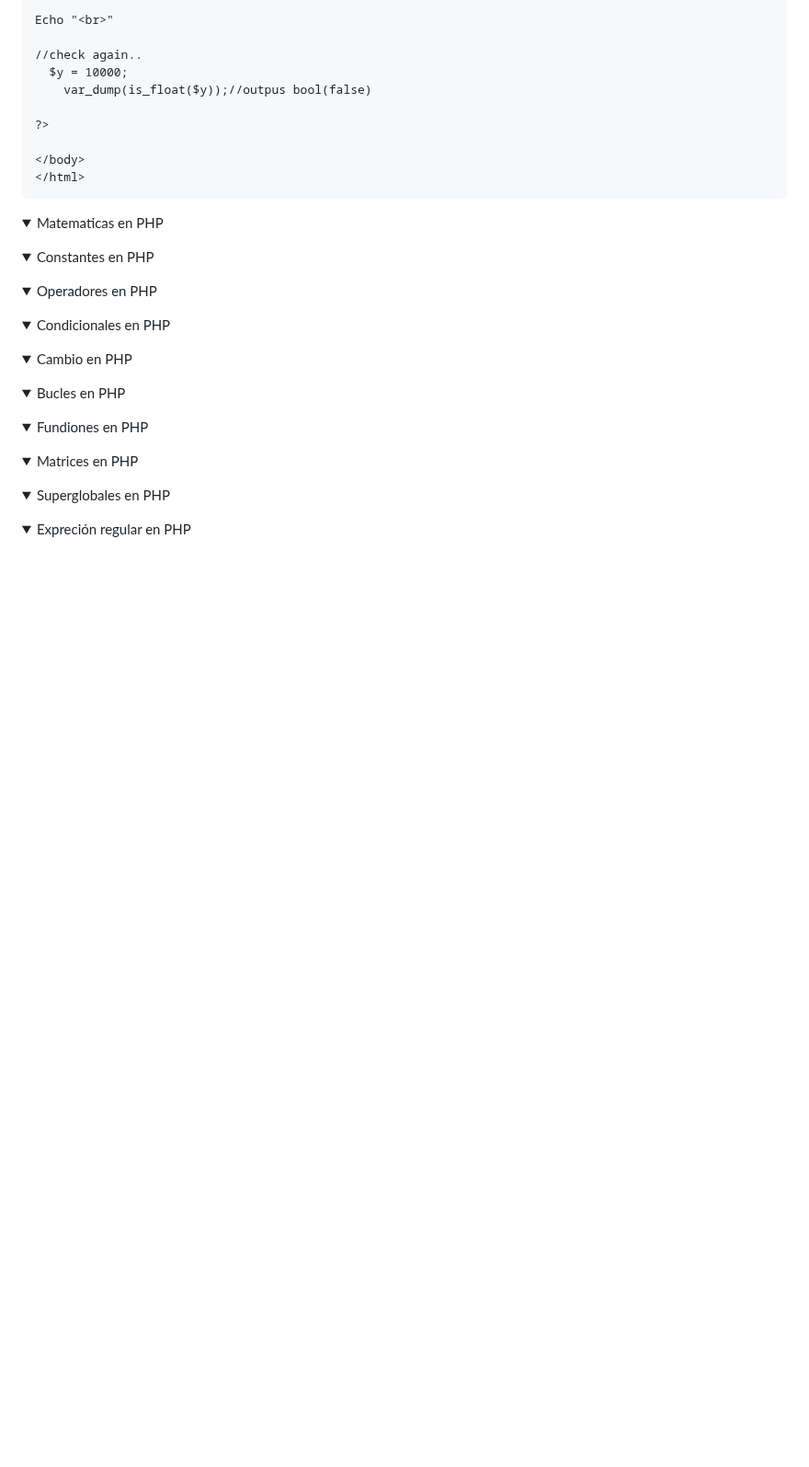
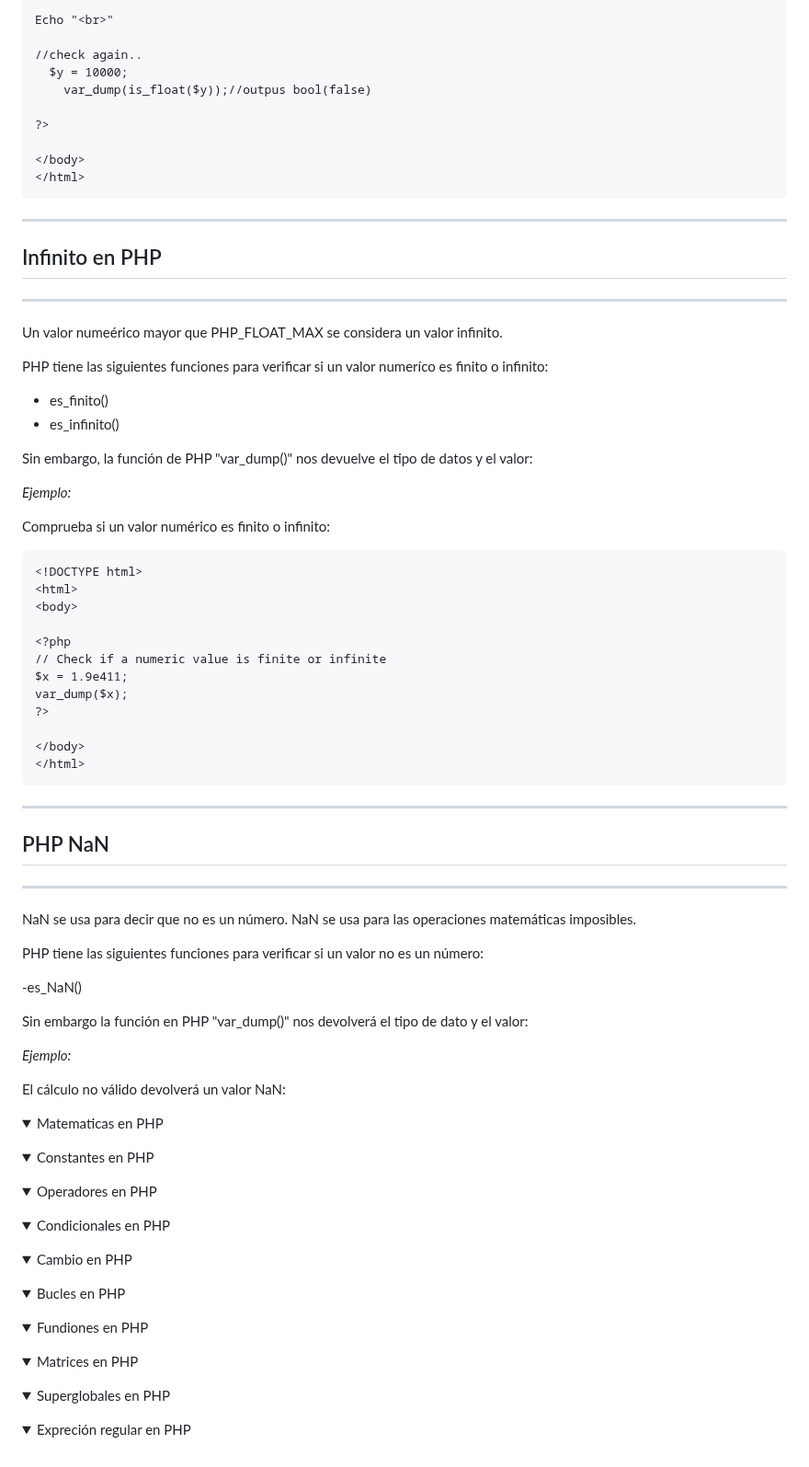
Before and after one commit to Brayan-Hc11/PHP, a Markdown page: README.md, the part around the change. Shown at 92% size. Drawn GitHub-style; folded sections open; blank space fills up the shorter version.

```diff
--- a/README.md
+++ b/README.md
@@ -939,6 +939,54 @@ Echo "<br>"
 </html>
 ~~~
 
+***
+## Infinito en PHP
+
+***
+Un valor numeérico mayor que PHP_FLOAT_MAX se considera un valor infinito.
+
+PHP tiene las siguientes funciones para verificar si un valor numeríco es finito o infinito:
+
+- es_finito()
+- es_infinito()
+
+Sin embargo, la función de PHP "var_dump()" nos devuelve el tipo de datos y el valor:
+
+_Ejemplo:_
+
+Comprueba si un valor numérico es finito o infinito:
+~~~
+<!DOCTYPE html>
+<html>
+<body>
+
+<?php
+// Check if a numeric value is finite or infinite
+$x = 1.9e411;
+var_dump($x);
+?>
+
+</body>
+</html>
+~~~
+***
+
+## PHP NaN
+***
+
+NaN se usa para decir que no es un número. NaN se usa para las operaciones matemáticas imposibles.
+
+PHP tiene las siguientes funciones para verificar si un valor no es un número:
+
+-es_NaN()
+
+Sin embargo la función en PHP "var_dump()" nos devolverá el tipo de dato y el valor:
+
+_Ejemplo:_
+
+El cálculo no válido devolverá un valor NaN:
+
+
 </details>
 
 <details>
```
